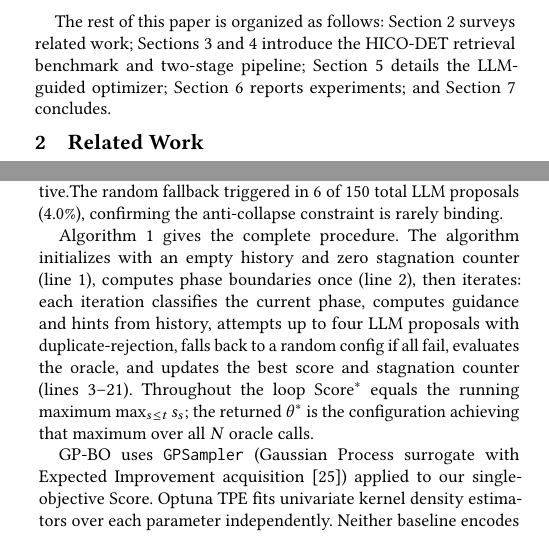
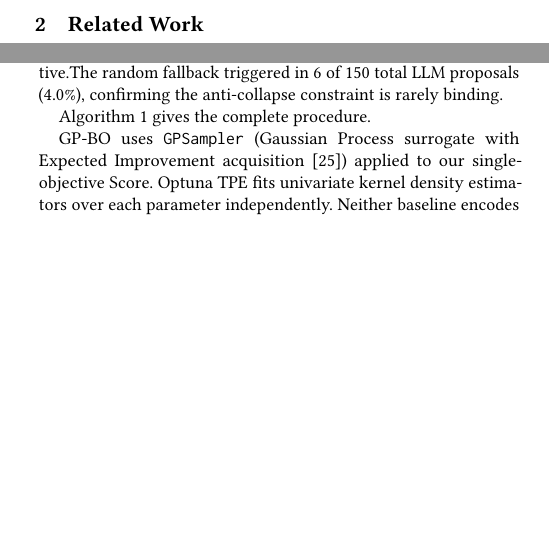
Before and after one commit to shahrzadesmat/Agentic_VDMS, a LaTeX paper (main.tex): two parts of the columns of pages 2 and 7 of 14 before the commit and two parts of the columns of pages 2 and 7 of 13 after it, joined at a grey line, cut at the place of the change, the shorter picture padded with empty space. Compiled offline with pdfLaTeX.

Commit message:
Cut roadmap paragraph and algorithm prose walkthrough to recover ~9 lines

```diff
--- a/main.tex
+++ b/main.tex
@@ -315,14 +315,6 @@ three datasets.\looseness=-1
     actively mislead optimization toward configurations that would fail in
     production.
 \end{itemize}
-
-The rest of this paper is organized as follows:
-Section~\ref{sec:related} surveys related work;
-Sections~\ref{sec:benchmark} and~\ref{sec:pipeline} introduce the HICO-DET
-retrieval benchmark and two-stage pipeline;
-Section~\ref{sec:optimizer} details the LLM-guided optimizer;
-Section~\ref{sec:experiments} reports experiments; and
-Section~\ref{sec:conclusion} concludes.\looseness=-1
 
 \section{Related Work}
 \label{sec:related}
@@ -1065,8 +1057,6 @@ Algorithm~\ref{alg:agent} gives the complete procedure.
 \State \Return $\theta^*,\;\mathcal{H}_N$
 \end{algorithmic}
 \end{algorithm}
-The algorithm initializes with an empty history and zero stagnation counter (line~1), computes phase boundaries once (line~2), then iterates: each iteration classifies the current phase, computes guidance and hints from history, attempts up to four LLM proposals with duplicate-rejection, falls back to a random config if all fail, evaluates the oracle, and updates the best score and stagnation counter (lines~3--21).
-Throughout the loop $\mathrm{Score}^*$ equals the running maximum $\max_{s \leq t} s_s$; the returned $\theta^*$ is the configuration achieving that maximum over all $N$ oracle calls.\looseness=-1
 
 GP-BO uses \texttt{GPSampler} (Gaussian Process surrogate with Expected Improvement
 acquisition~\cite{snoek2012bayesian}) applied to our single-objective Score.
```
